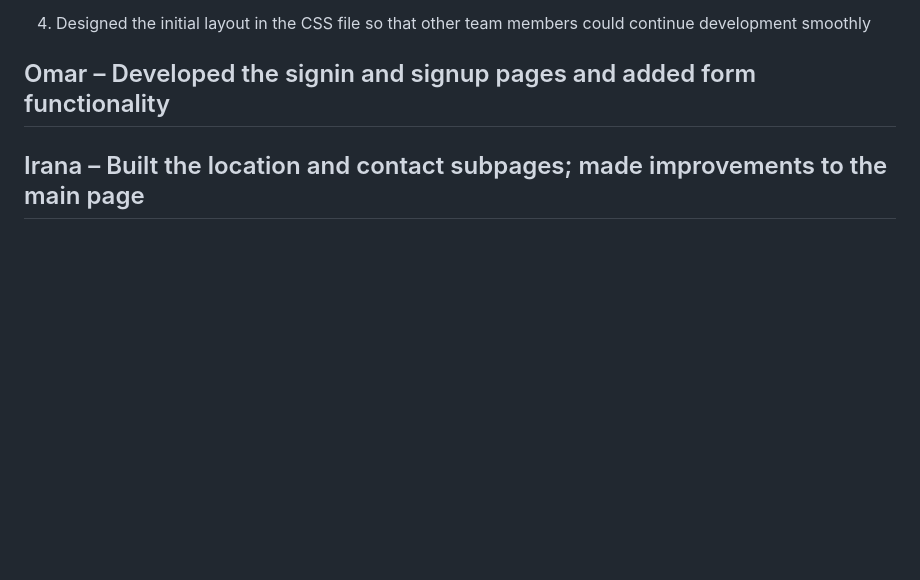
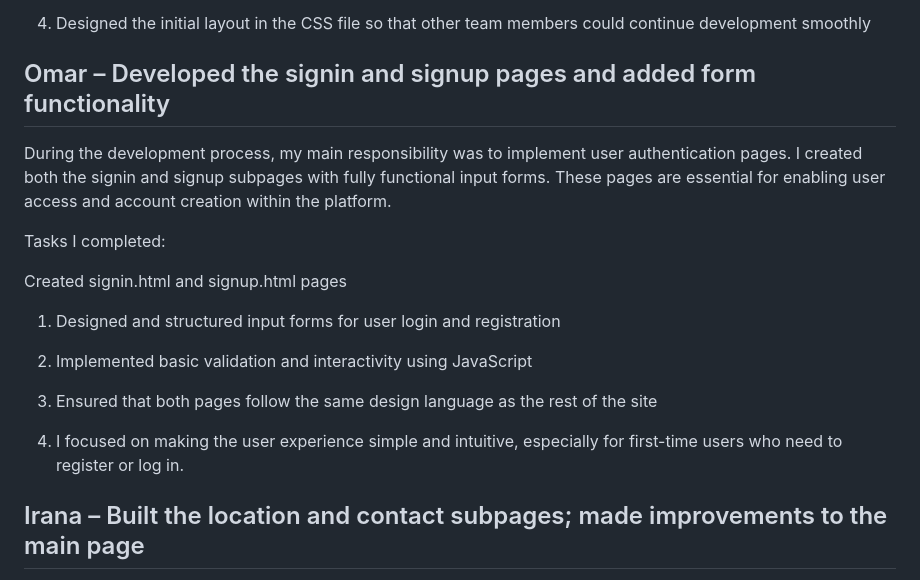
Before and after one commit to mirzazada6/web_Individual, a Markdown page: README.md, the part around the change. Rendered like a GitHub page; blank space fills up the shorter version.

Commit message:
Details for signin/signup pages

```diff
--- a/README.md
+++ b/README.md
@@ -56,6 +56,20 @@ Tasks I completed:
 
 ## Omar – Developed the signin and signup pages and added form functionality
 
+During the development process, my main responsibility was to implement user authentication pages. I created both the signin and signup subpages with fully functional input forms. These pages are essential for enabling user access and account creation within the platform.
+
+Tasks I completed:
+
+Created signin.html and signup.html pages
+
+1. Designed and structured input forms for user login and registration
+
+2. Implemented basic validation and interactivity using JavaScript
+
+3. Ensured that both pages follow the same design language as the rest of the site
+
+4. I focused on making the user experience simple and intuitive, especially for first-time users who need to register or log in.
+
 ## Irana  – Built the location and contact subpages; made improvements to the main page
 
 I was responsible for creating the location and contact subpages. I designed and implemented these pages to enhance user experience by providing essential information about item locations and a way to reach out to the team. Additionally, I made several improvements to the main page to ensure better usability and visual appeal.
```
